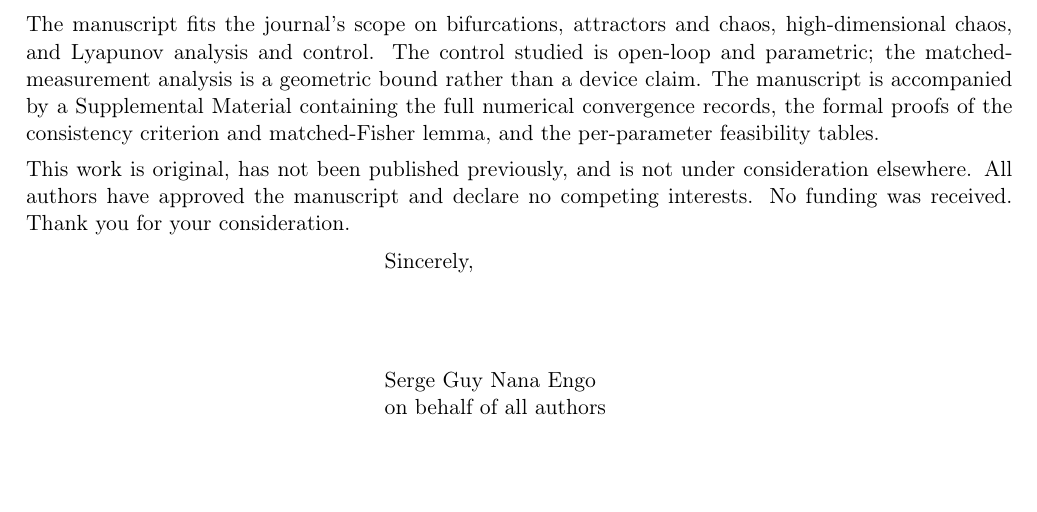
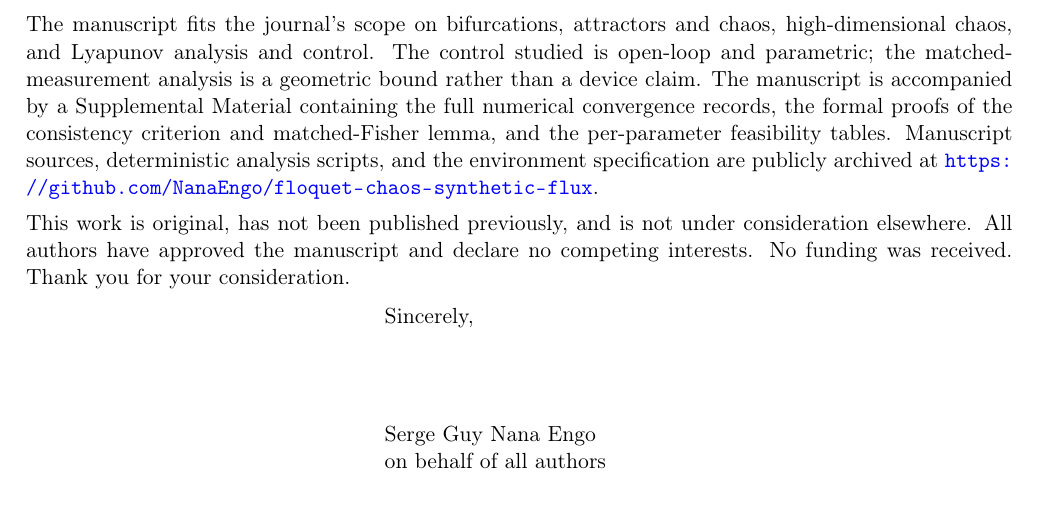
Before and after one commit to NanaEngo/floquet-chaos-synthetic-flux, a LaTeX letter (03_track_D_chaos_cover_letter.tex): part of page 2 of 2, cut so that both start at the same text. Compiled offline with pdfLaTeX.

Commit message:
Cover letter: add standard availability statement for the deposit

```diff
--- a/03_track_D_chaos_cover_letter.tex
+++ b/03_track_D_chaos_cover_letter.tex
@@ -32,7 +32,7 @@ Confidence in the classification rests on a phase-consistent Floquet--Lyapunov p
 
 All results are strictly model-level: the explored sector lies $\num{2542}\times$ beyond anchored silicon couplings, and the robust hyperchaos onset sits near $g_1/\omega_m\approx\num{0.18}$ ($\num{1525}\times$ the anchor). Closing the gap requires ultrasonic characterization of the mechanical degeneracy $\omega_2$, a measured inter-resonator hopping $J_m$, and a genuine gigahertz platform. Four limitations bound the claims: (i)~the classification ensemble does not establish uniqueness, and $n_+=4$ remains threshold- and seed-sensitive at marginal phases; (ii)~the null sensing result is specific to the matched-resource constraint; (iii)~Fock- and Wigner-level checks do not bound quantum corrections to the Lyapunov spectrum or to the Fisher information; (iv)~the strong-coupling sector lies far above present experimental anchors. We make no claim of quantum advantage, standard-quantum-limit beating, or experimental validation.
 
-The manuscript fits the journal's scope on bifurcations, attractors and chaos, high-dimensional chaos, and Lyapunov analysis and control. The control studied is open-loop and parametric; the matched-measurement analysis is a geometric bound rather than a device claim. The manuscript is accompanied by a Supplemental Material containing the full numerical convergence records, the formal proofs of the consistency criterion and matched-Fisher lemma, and the per-parameter feasibility tables.
+The manuscript fits the journal's scope on bifurcations, attractors and chaos, high-dimensional chaos, and Lyapunov analysis and control. The control studied is open-loop and parametric; the matched-measurement analysis is a geometric bound rather than a device claim. The manuscript is accompanied by a Supplemental Material containing the full numerical convergence records, the formal proofs of the consistency criterion and matched-Fisher lemma, and the per-parameter feasibility tables. Manuscript sources, deterministic analysis scripts, and the environment specification are publicly archived at \url{https://github.com/NanaEngo/floquet-chaos-synthetic-flux}.
 
 This work is original, has not been published previously, and is not under consideration elsewhere. All authors have approved the manuscript and declare no competing interests. No funding was received. Thank you for your consideration.
 
```
Also changed, not shown: 03_track_D_chaos_cover_letter.pdf.
